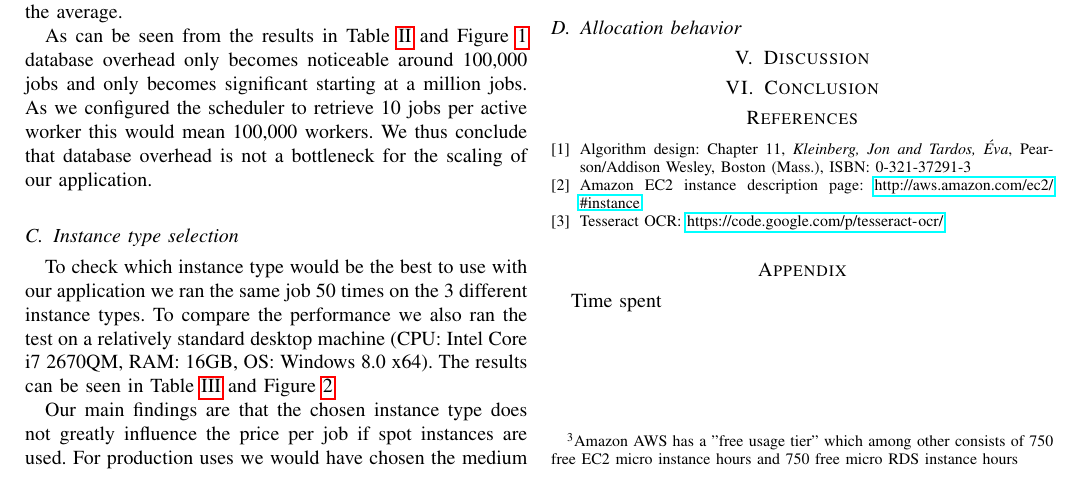
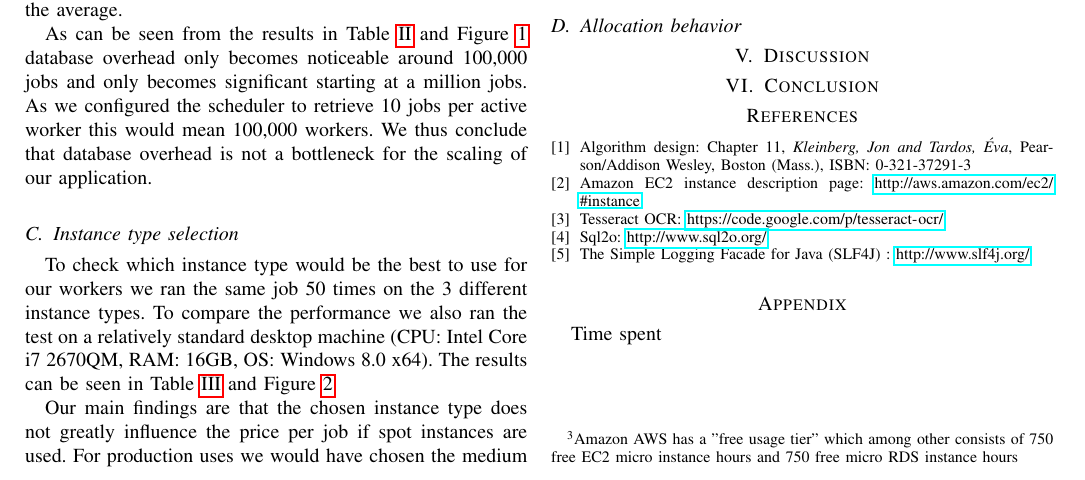
Before and after one commit to TiagoMota/cloud-computing-project, a LaTeX paper (doc/report/IN4392 Group 5 Large Lab Report.tex): part of page 3 of 5, cut so that both start at the same text. Compiled offline with pdfLaTeX.

Commit message:
Redid my changes that Eddy destroyed >:-)

```diff
--- a/doc/report/IN4392 Group 5 Large Lab Report.tex
+++ b/doc/report/IN4392 Group 5 Large Lab Report.tex
@@ -4,7 +4,7 @@
 %\usepackage{amsfonts}
 %\usepackage{algorithm}% http://ctan.org/pkg/algorithms
 %\usepackage{algpseudocode}% http://ctan.org/pkg/algorithmicx
-\usepackage{hyperref}
+\usepackage[]{hyperref}
 %\usepackage{verbatim}
 %\usepackage{textcomp}
 \usepackage{pdflscape}
@@ -220,7 +220,7 @@ As can be seen from the results in Table \ref{dbperfresults} and Figure \ref{fig
 
 \subsection{Instance type selection}
 
-To check which instance type would be the best to use with our application we ran the same job 50 times on the 3 different instance types. To compare the performance we also ran the test on a relatively standard desktop machine (CPU: Intel Core i7 2670QM, RAM: 16GB, OS: Windows 8.0 x64). The results can be seen in Table \ref{tesperfresults} and Figure \ref{fig_tesperfresults}
+To check which instance type would be the best to use for our workers we ran the same job 50 times on the 3 different instance types. To compare the performance we also ran the test on a relatively standard desktop machine (CPU: Intel Core i7 2670QM, RAM: 16GB, OS: Windows 8.0 x64). The results can be seen in Table \ref{tesperfresults} and Figure \ref{fig_tesperfresults}
 
 Our main findings are that the chosen instance type does not greatly influence the price per job if spot instances are used. For production uses we would have chosen the medium instance (and tested other instances to see if they were even cheaper). However to reap the benefits of the free resources provided by Amazon\footnote{Amazon AWS has a "free usage tier" which among other consists of 750 free EC2 micro instance hours and 750 free micro RDS instance hours} we chose to use micro instances in all our development and experiments.
 
@@ -272,6 +272,14 @@ Laptop & 30s & n.a. \\ \hline
 	Tesseract OCR: \url{https://code.google.com/p/tesseract-ocr/}
 }
 
+\bibitem{sql2o} {
+	Sql2o: \url{http://www.sql2o.org/}
+}
+
+\bibitem{SLF4J} {
+	The Simple Logging Facade for Java (SLF4J) : \url{http://www.slf4j.org/}
+}
+
 \end{thebibliography}
 
 \appendix{Time spent}
```
Also changed, not shown: doc/report/IN4392 Group 5 Large Lab Report.tex (8 more changed lines).
